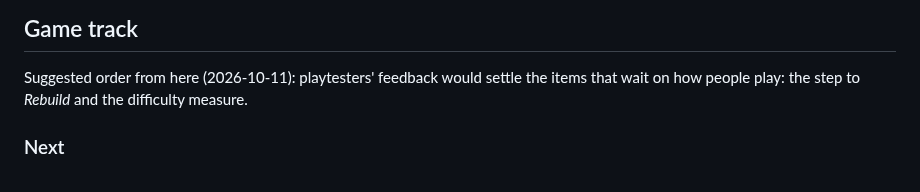
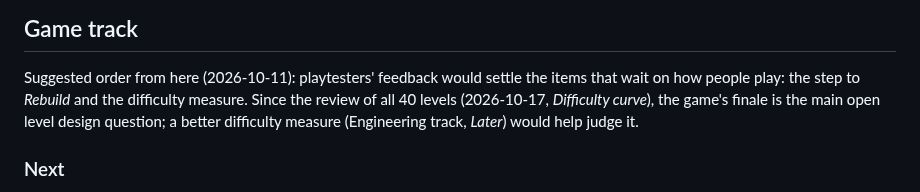
Before and after one commit to eisiishai/diagonpuzzle, a Markdown page: docs/ROADMAP.md, the part around one of its changes. Drawn GitHub-style.

```diff
--- a/docs/ROADMAP.md
+++ b/docs/ROADMAP.md
@@ -68,7 +68,10 @@ One level, playable with the mouse, plain graphics.
 
 Suggested order from here (2026-10-11): playtesters' feedback would
 settle the items that wait on how people play: the step to *Rebuild*
-and the difficulty measure.
+and the difficulty measure. Since the review of all 40 levels
+(2026-10-17, *Difficulty curve*), the game's finale is the main open
+level design question; a better difficulty measure (Engineering track,
+*Later*) would help judge it.
 
 ### Next
 
```
Also changed, not shown: other parts of docs/ROADMAP.md (+67 -0 lines).
